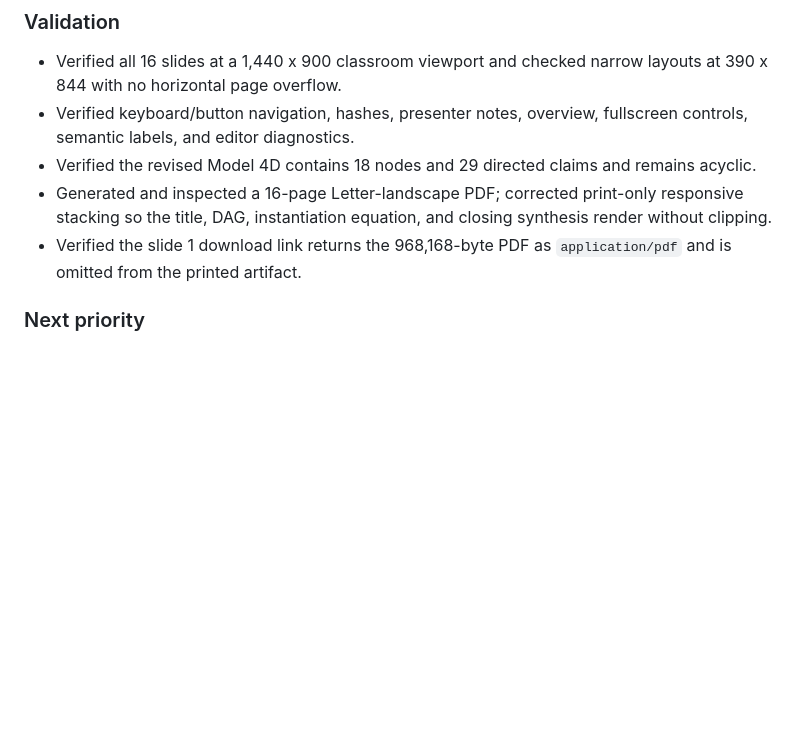
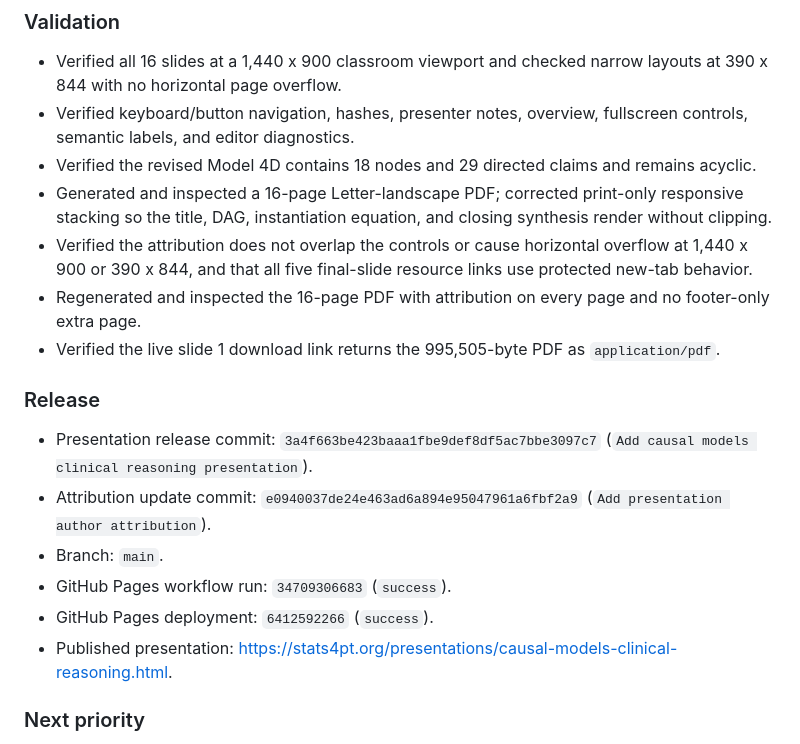
Before and after one commit to scollinspt/stats4PT, a Markdown page: docs/PROJECT_LOG.md, the part around the change. Drawn GitHub-style; blank space fills up the shorter version.

Commit message:
Update presentation release log

```diff
--- a/docs/PROJECT_LOG.md
+++ b/docs/PROJECT_LOG.md
@@ -42,8 +42,25 @@
 - Generated and inspected a 16-page Letter-landscape PDF; corrected print-only
   responsive stacking so the title, DAG, instantiation equation, and closing
   synthesis render without clipping.
-- Verified the slide 1 download link returns the 968,168-byte PDF as
-  `application/pdf` and is omitted from the printed artifact.
+- Verified the attribution does not overlap the controls or cause horizontal
+  overflow at 1,440 x 900 or 390 x 844, and that all five final-slide resource
+  links use protected new-tab behavior.
+- Regenerated and inspected the 16-page PDF with attribution on every page and
+  no footer-only extra page.
+- Verified the live slide 1 download link returns the 995,505-byte PDF as
+  `application/pdf`.
+
+### Release
+
+- Presentation release commit: `3a4f663be423baaa1fbe9def8df5ac7bbe3097c7`
+  (`Add causal models clinical reasoning presentation`).
+- Attribution update commit: `e0940037de24e463ad6a894e95047961a6fbf2a9`
+  (`Add presentation author attribution`).
+- Branch: `main`.
+- GitHub Pages workflow run: `34709306683` (`success`).
+- GitHub Pages deployment: `6412592266` (`success`).
+- Published presentation:
+  <https://stats4pt.org/presentations/causal-models-clinical-reasoning.html>.
 
 ### Next priority
 
```
